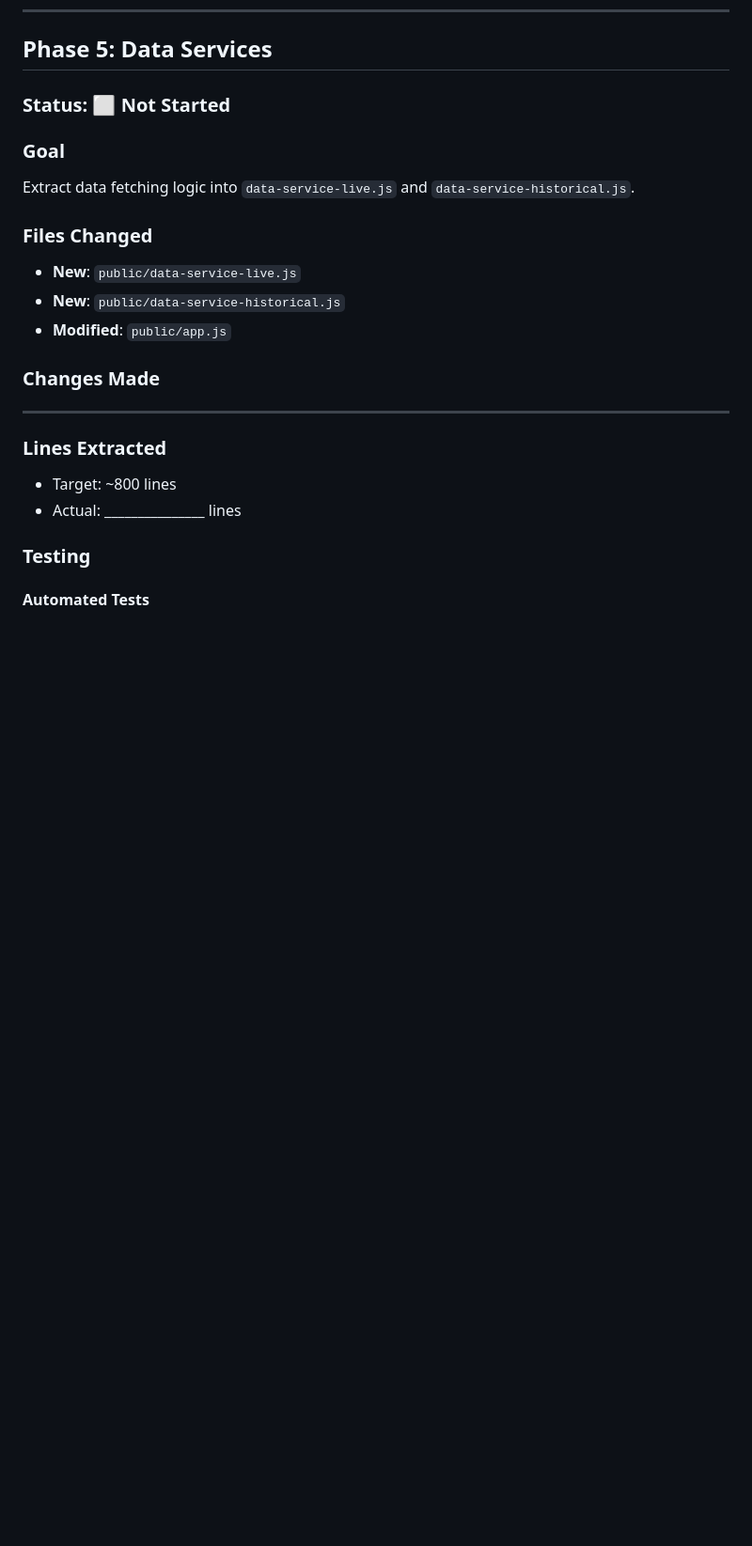
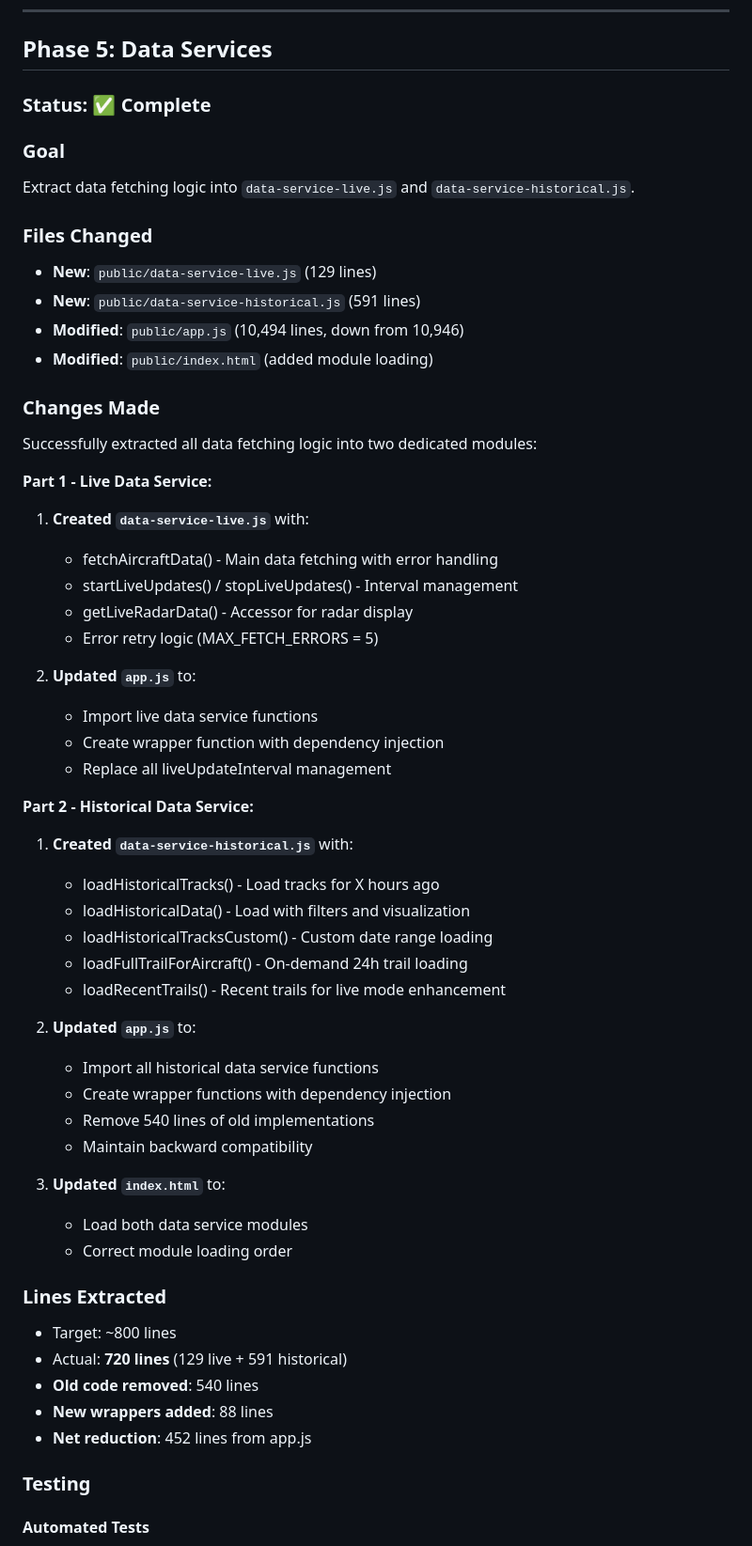
Before and after one commit to hook-365/adsb-3d, a Markdown page: 5-REFACTORING_LOG.md, the part around one of its changes. Shown at 94% size. Rendered like a GitHub page; blank space fills up the shorter version.

```diff
--- a/5-REFACTORING_LOG.md
+++ b/5-REFACTORING_LOG.md
@@ -478,22 +478,56 @@ Successfully extracted aircraft database and specifications into self-contained
 
 ## Phase 5: Data Services
 
-### Status: ⬜ Not Started
+### Status: ✅ Complete
 
 ### Goal
 Extract data fetching logic into `data-service-live.js` and `data-service-historical.js`.
 
 ### Files Changed
-- **New**: `public/data-service-live.js`
-- **New**: `public/data-service-historical.js`
-- **Modified**: `public/app.js`
+- **New**: `public/data-service-live.js` (129 lines)
+- **New**: `public/data-service-historical.js` (591 lines)
+- **Modified**: `public/app.js` (10,494 lines, down from 10,946)
+- **Modified**: `public/index.html` (added module loading)
 
 ### Changes Made
-_______________
+Successfully extracted all data fetching logic into two dedicated modules:
+
+**Part 1 - Live Data Service:**
+1. **Created `data-service-live.js`** with:
+   - fetchAircraftData() - Main data fetching with error handling
+   - startLiveUpdates() / stopLiveUpdates() - Interval management
+   - getLiveRadarData() - Accessor for radar display
+   - Error retry logic (MAX_FETCH_ERRORS = 5)
+
+2. **Updated `app.js`** to:
+   - Import live data service functions
+   - Create wrapper function with dependency injection
+   - Replace all liveUpdateInterval management
+
+**Part 2 - Historical Data Service:**
+1. **Created `data-service-historical.js`** with:
+   - loadHistoricalTracks() - Load tracks for X hours ago
+   - loadHistoricalData() - Load with filters and visualization
+   - loadHistoricalTracksCustom() - Custom date range loading
+   - loadFullTrailForAircraft() - On-demand 24h trail loading
+   - loadRecentTrails() - Recent trails for live mode enhancement
+
+2. **Updated `app.js`** to:
+   - Import all historical data service functions
+   - Create wrapper functions with dependency injection
+   - Remove 540 lines of old implementations
+   - Maintain backward compatibility
+
+3. **Updated `index.html`** to:
+   - Load both data service modules
+   - Correct module loading order
 
 ### Lines Extracted
 - Target: ~800 lines
-- Actual: _______________ lines
+- Actual: **720 lines** (129 live + 591 historical)
+- **Old code removed**: 540 lines
+- **New wrappers added**: 88 lines
+- **Net reduction**: 452 lines from app.js
 
 ### Testing
 
```
Also changed, not shown: other parts of 5-REFACTORING_LOG.md (+27 -7 lines).
